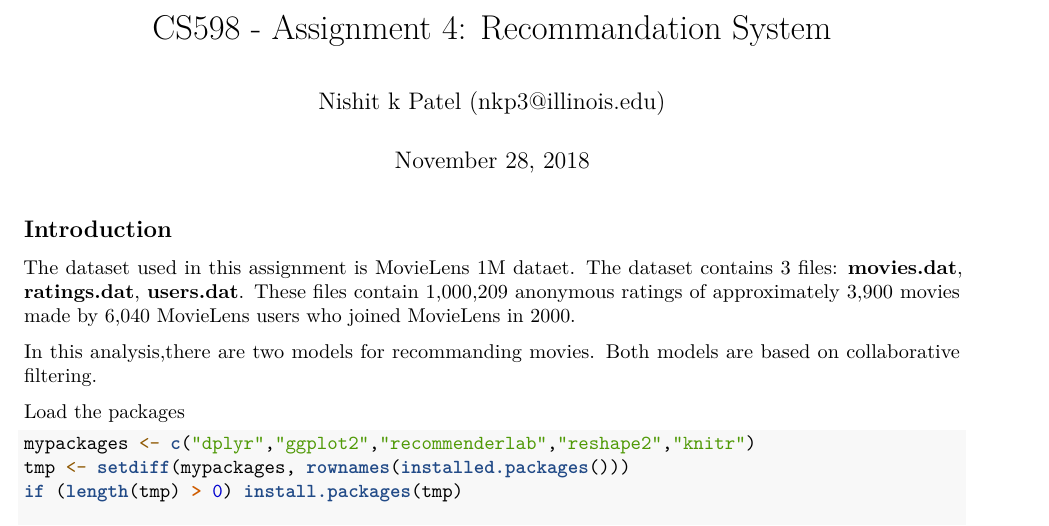
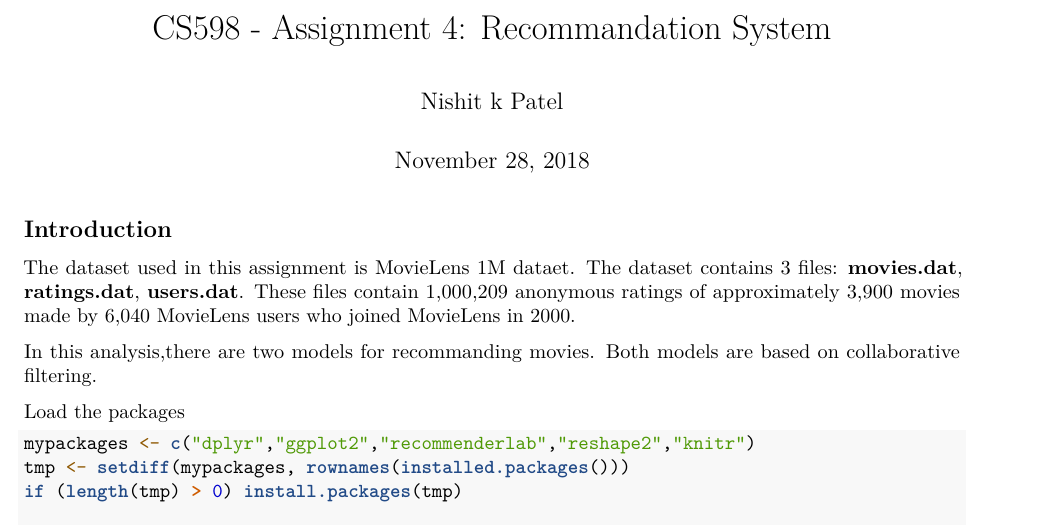
Before and after one commit to nishitpatel01/CS598-PSL---Assignments, an R Markdown document (Assignment 4/Assignment_4.Rmd): part of page 1 of 5, cut so that both start at the same text. Rendered offline with R 4.5, knitr and Pandoc, then LaTeX, with nearby package versions; some code elsewhere in the file could not run offline; common packages that the code uses without loading them are loaded.

Commit message:
Update Assignment_4.Rmd

```diff
--- a/Assignment 4/Assignment_4.Rmd
+++ b/Assignment 4/Assignment_4.Rmd
@@ -1,6 +1,6 @@
 ---
 title: "CS598 - Assignment 4: Recommandation System"
-author: "Nishit k Patel (nkp3@illinois.edu)"
+author: "Nishit k Patel"
 date: "November 28, 2018"
 output:
   pdf_document: default
```
